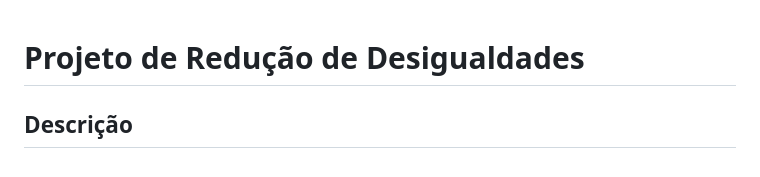
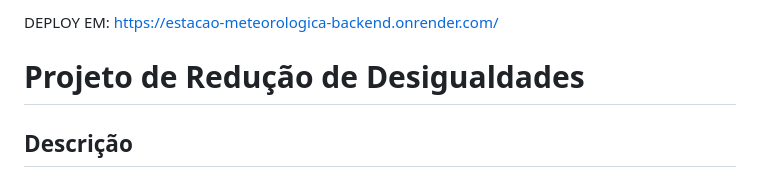
Before and after one commit to marlon-bento/troca-bg-eng-soft, a Markdown page: README.md, the part around the change. GitHub-like rendering.

```diff
--- a/README.md
+++ b/README.md
@@ -1,3 +1,4 @@
+DEPLOY EM: https://estacao-meteorologica-backend.onrender.com/
 # Projeto de Redução de Desigualdades
 
 ## Descrição
```
